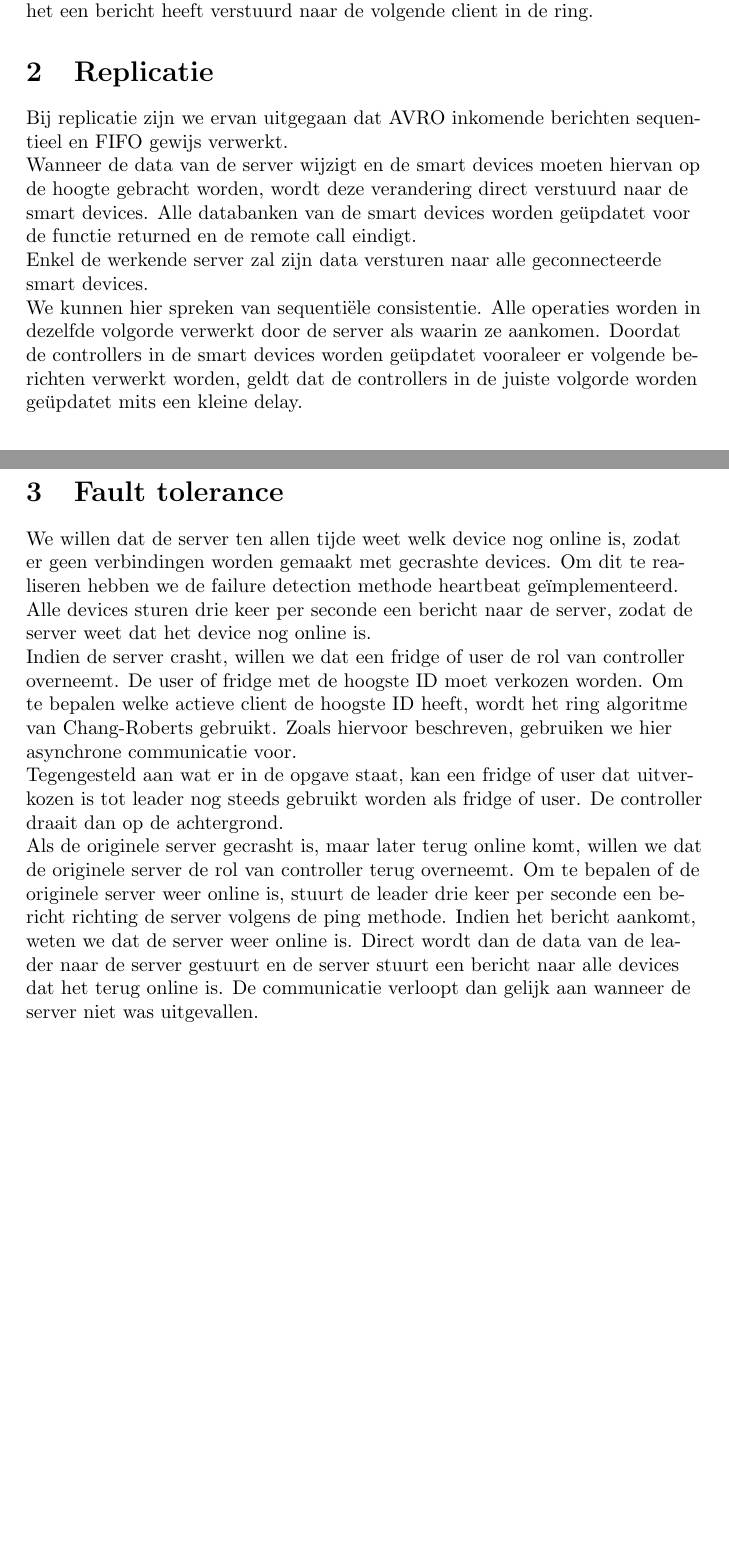
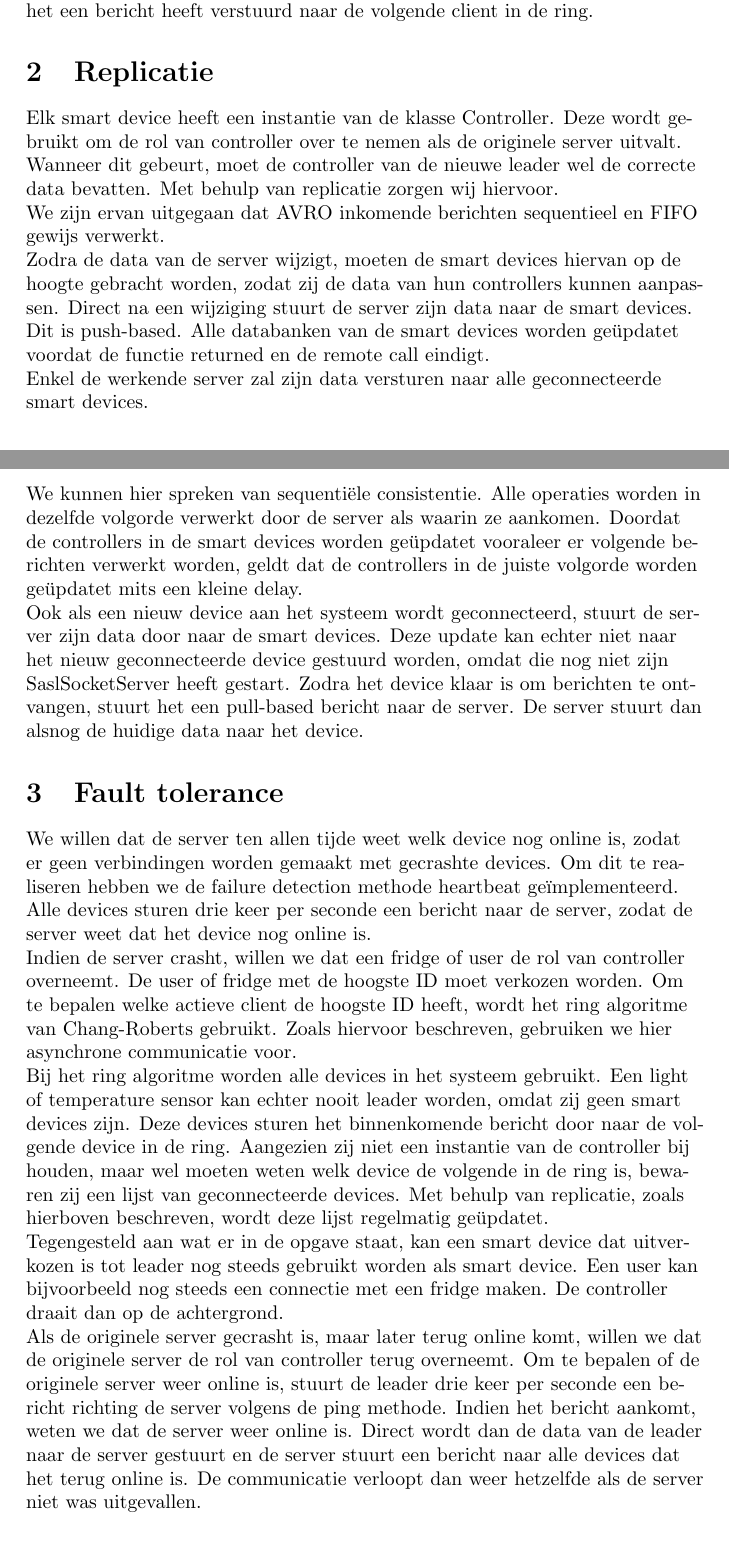
Before and after one commit to LvanLeeuwen/Project_Distributed_Systems, a LaTeX document (Report/Report.tex): two parts of pages 1 and 2 of 2 before the commit and two parts of pages 1 and 2 of 3 after it, joined at a grey line, cut so that both start at the same text, the shorter picture padded with empty space. Compiled offline with pdfLaTeX.

Commit message:
Final version

```diff
--- a/Report/Report.tex
+++ b/Report/Report.tex
@@ -42,15 +42,17 @@
 		Wij hebben voornamelijk synchrone communicatie gebruikt. Enkel bij leader election gebruiken we asynchrone communicatie. Bij leader election wordt steeds het hoogste ID naar de volgende client in de ring verstuurt. Indien we synchrone communicatie zouden gebruiken, kan de functie die de election start pas verder gaan als een leader is verkozen. Met asynchrone communicatie zetten we meerdere threats op, waardoor de startende functie verder kan zodra het een bericht heeft verstuurd naar de volgende client in de ring.
 
 	\section{Replicatie}
-		Bij replicatie zijn we ervan uitgegaan dat AVRO inkomende berichten sequentieel en FIFO gewijs verwerkt. \\
-		Wanneer de data van de server wijzigt en de smart devices moeten hiervan op de hoogte gebracht worden, wordt deze verandering direct verstuurd naar de smart devices. Alle databanken van de smart devices worden ge\"updatet voor de functie returned en de remote call eindigt. \\
+		Elk smart device heeft een instantie van de klasse Controller. Deze wordt gebruikt om de rol van controller over te nemen als de originele server uitvalt. Wanneer dit gebeurt, moet de controller van de nieuwe leader wel de correcte data bevatten. Met behulp van replicatie zorgen wij hiervoor. \\
+		We zijn ervan uitgegaan dat AVRO inkomende berichten sequentieel en FIFO gewijs verwerkt. \\
+		Zodra de data van de server wijzigt, moeten de smart devices hiervan op de hoogte gebracht worden, zodat zij de data van hun controllers kunnen aanpassen. Direct na een wijziging stuurt de server zijn data naar de smart devices. Dit is push-based. Alle databanken van de smart devices worden ge\"updatet voordat de functie returned en de remote call eindigt. \\
 		Enkel de werkende server zal zijn data versturen naar alle geconnecteerde smart devices. \\
-		We kunnen hier spreken van sequenti\"ele consistentie. Alle operaties worden in dezelfde volgorde verwerkt door de server als waarin ze aankomen. Doordat de controllers in de smart devices worden ge\"updatet vooraleer er volgende berichten verwerkt worden, geldt dat de controllers in de juiste volgorde worden ge\"updatet mits een kleine delay.
-
+		We kunnen hier spreken van sequenti\"ele consistentie. Alle operaties worden in dezelfde volgorde verwerkt door de server als waarin ze aankomen. Doordat de controllers in de smart devices worden ge\"updatet vooraleer er volgende berichten verwerkt worden, geldt dat de controllers in de juiste volgorde worden ge\"updatet mits een kleine delay.	\\
+		Ook als een nieuw device aan het systeem wordt geconnecteerd, stuurt de server zijn data door naar de smart devices. Deze update kan echter niet naar het nieuw geconnecteerde device gestuurd worden, omdat die nog niet zijn SaslSocketServer heeft gestart. Zodra het device klaar is om berichten te ontvangen, stuurt het een pull-based bericht naar de server. De server stuurt dan alsnog de huidige data naar het device. \\
 
 	\section{Fault tolerance}
 		We willen dat de server ten allen tijde weet welk device nog online is, zodat er geen verbindingen worden gemaakt met gecrashte devices. Om dit te realiseren hebben we de failure detection methode heartbeat ge\"implementeerd. Alle devices sturen drie keer per seconde een bericht naar de server, zodat de server weet dat het device nog online is. \\
 		Indien de server crasht, willen we dat een fridge of user de rol van controller overneemt. De user of fridge met de hoogste ID moet verkozen worden. Om te bepalen welke actieve client de hoogste ID heeft, wordt het ring algoritme van Chang-Roberts gebruikt. Zoals hiervoor beschreven, gebruiken we hier asynchrone communicatie voor. \\
-		Tegengesteld aan wat er in de opgave staat, kan een fridge of user dat uitverkozen is tot leader nog steeds gebruikt worden als fridge of user. De controller draait dan op de achtergrond. \\
-		Als de originele server gecrasht is, maar later terug online komt, willen we dat de originele server de rol van controller terug overneemt. Om te bepalen of de originele server weer online is, stuurt de leader drie keer per seconde een bericht richting de server volgens de ping methode. Indien het bericht aankomt, weten we dat de server weer online is. Direct wordt dan de data van de leader naar de server gestuurt en de server stuurt een bericht naar alle devices dat het terug online is. De communicatie verloopt dan gelijk aan wanneer de server niet was uitgevallen.
+		Bij het ring algoritme worden alle devices in het systeem gebruikt. Een light of temperature sensor kan echter nooit leader worden, omdat zij geen smart devices zijn. Deze devices sturen het binnenkomende bericht door naar de volgende device in de ring. Aangezien zij niet een instantie van de controller bij houden, maar wel moeten weten welk device de volgende in de ring is, bewaren zij een lijst van geconnecteerde devices. Met behulp van replicatie, zoals hierboven beschreven, wordt deze lijst regelmatig ge\"updatet. \\
+		Tegengesteld aan wat er in de opgave staat, kan een smart device dat uitverkozen is tot leader nog steeds gebruikt worden als smart device. Een user kan bijvoorbeeld nog steeds een connectie met een fridge maken. De controller draait dan op de achtergrond. \\
+		Als de originele server gecrasht is, maar later terug online komt, willen we dat de originele server de rol van controller terug overneemt. Om te bepalen of de originele server weer online is, stuurt de leader drie keer per seconde een bericht richting de server volgens de ping methode. Indien het bericht aankomt, weten we dat de server weer online is. Direct wordt dan de data van de leader naar de server gestuurt en de server stuurt een bericht naar alle devices dat het terug online is. De communicatie verloopt dan weer hetzelfde als de server niet was uitgevallen.
 
```
Also changed, not shown: Final version/Manual.pdf (added), Report/Report.pdf, Report/Report.tex (3 more changed lines), 6 other files.
